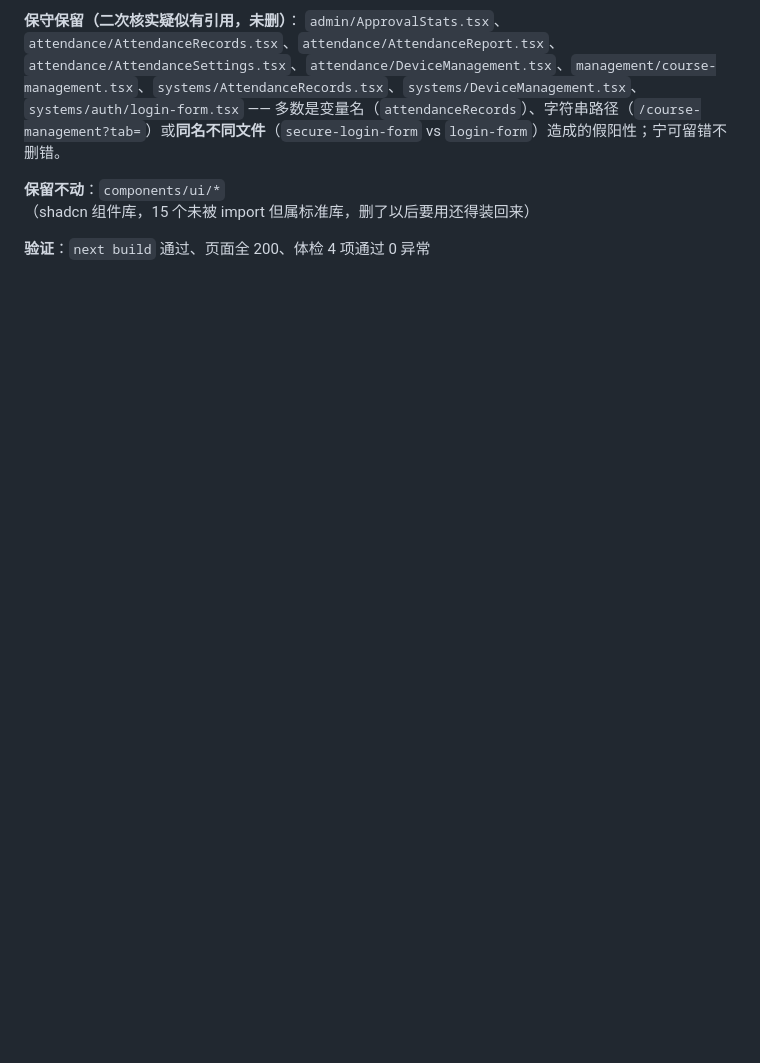
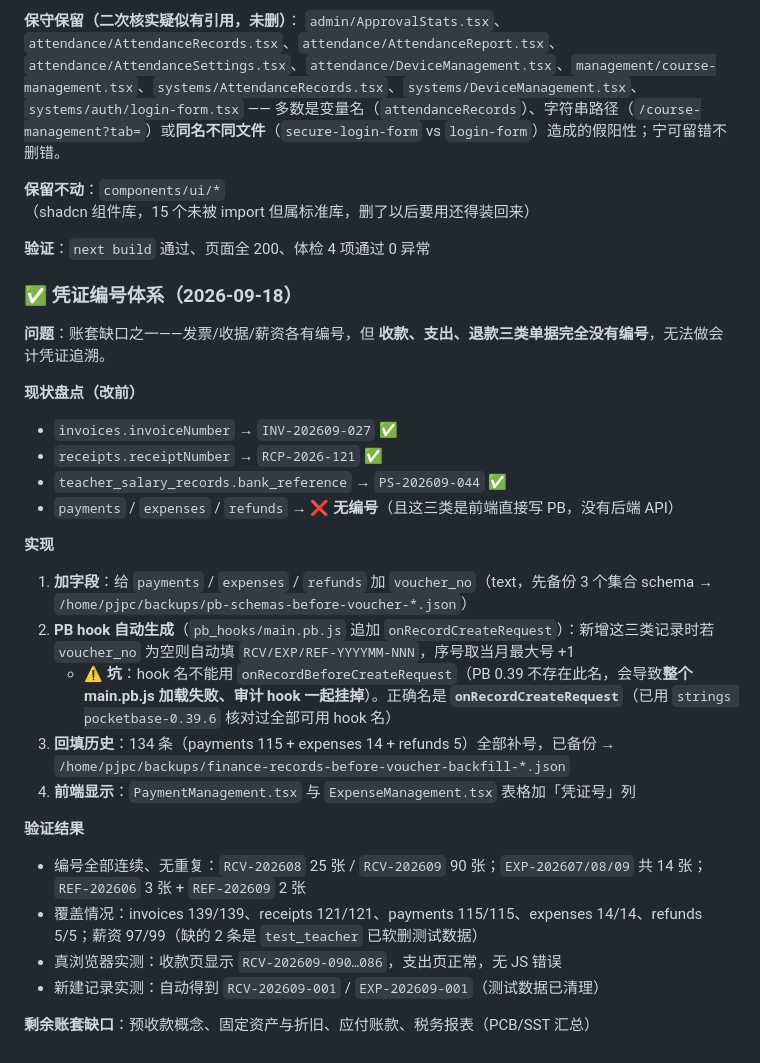
Before and after one commit to pjpc-01/pjpc-app-html, a Markdown page: PRIORITY.md, the part around the change. GitHub-like rendering; blank space fills up the shorter version.

Commit message:
PRIORITY记录凭证编号体系

```diff
--- a/PRIORITY.md
+++ b/PRIORITY.md
@@ -215,3 +215,27 @@
 **保留不动**：`components/ui/*`（shadcn 组件库，15 个未被 import 但属标准库，删了以后要用还得装回来）
 
 **验证**：`next build` 通过、页面全 200、体检 4 项通过 0 异常
+
+### ✅ 凭证编号体系（2026-09-18）
+**问题**：账套缺口之一——发票/收据/薪资各有编号，但 **收款、支出、退款三类单据完全没有编号**，无法做会计凭证追溯。
+
+**现状盘点（改前）**
+- `invoices.invoiceNumber` → `INV-202609-027` ✅
+- `receipts.receiptNumber` → `RCP-2026-121` ✅
+- `teacher_salary_records.bank_reference` → `PS-202609-044` ✅
+- `payments` / `expenses` / `refunds` → **❌ 无编号**（且这三类是前端直接写 PB，没有后端 API）
+
+**实现**
+1. **加字段**：给 `payments` / `expenses` / `refunds` 加 `voucher_no`（text，先备份 3 个集合 schema → `/home/pjpc/backups/pb-schemas-before-voucher-*.json`）
+2. **PB hook 自动生成**（`pb_hooks/main.pb.js` 追加 `onRecordCreateRequest`）：新增这三类记录时若 `voucher_no` 为空则自动填 `RCV/EXP/REF-YYYYMM-NNN`，序号取当月最大号 +1
+   - ⚠️ **坑**：hook 名不能用 `onRecordBeforeCreateRequest`（PB 0.39 不存在此名，会导致**整个 main.pb.js 加载失败、审计 hook 一起挂掉**）。正确名是 **`onRecordCreateRequest`**（已用 `strings pocketbase-0.39.6` 核对过全部可用 hook 名）
+3. **回填历史**：134 条（payments 115 + expenses 14 + refunds 5）全部补号，已备份 → `/home/pjpc/backups/finance-records-before-voucher-backfill-*.json`
+4. **前端显示**：`PaymentManagement.tsx` 与 `ExpenseManagement.tsx` 表格加「凭证号」列
+
+**验证结果**
+- 编号全部连续、无重复：`RCV-202608` 25 张 / `RCV-202609` 90 张；`EXP-202607/08/09` 共 14 张；`REF-202606` 3 张 + `REF-202609` 2 张
+- 覆盖情况：invoices 139/139、receipts 121/121、payments 115/115、expenses 14/14、refunds 5/5；薪资 97/99（缺的 2 条是 `test_teacher` 已软删测试数据）
+- 真浏览器实测：收款页显示 `RCV-202609-090…086`，支出页正常，无 JS 错误
+- 新建记录实测：自动得到 `RCV-202609-001` / `EXP-202609-001`（测试数据已清理）
+
+**剩余账套缺口**：预收款概念、固定资产与折旧、应付账款、税务报表（PCB/SST 汇总）
```
